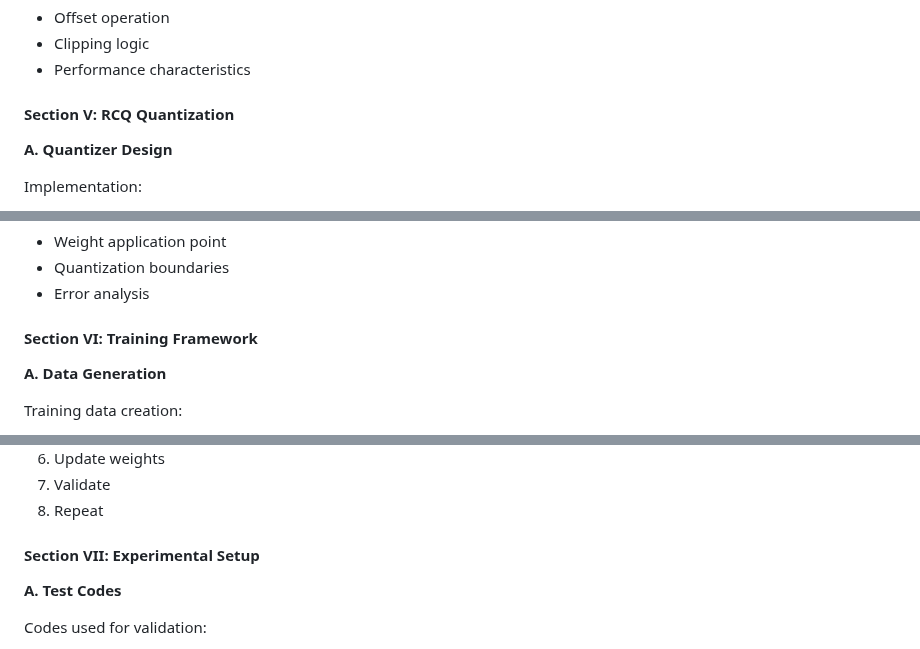
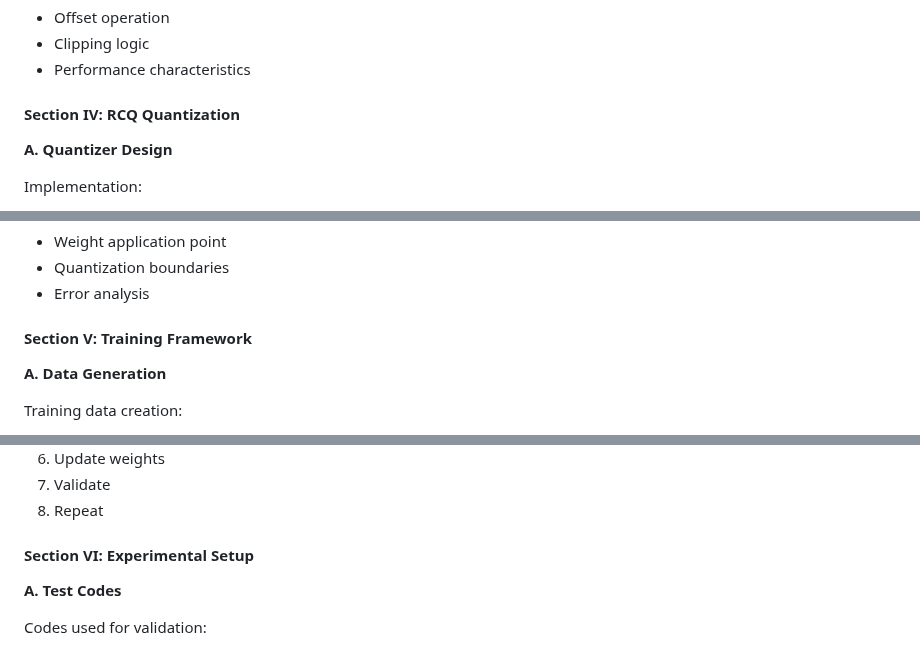
Before and after one commit to Lalwaniamisha789/Implementation-of-Neural-LDPC-Decoders-with-Degree-Specific-Weight-Sharing-and-RCQ-Quantization, a Markdown page: PAPER_AND_REPORT_EXPLANATION.md, 3 parts joined by grey strips. GitHub-like rendering.

```diff
--- a/PAPER_AND_REPORT_EXPLANATION.md
+++ b/PAPER_AND_REPORT_EXPLANATION.md
@@ -999,7 +952,7 @@ Differences from MinSum:
 - Clipping logic
 - Performance characteristics
 
-#### Section V: RCQ Quantization
+#### Section IV: RCQ Quantization
 
 **A. Quantizer Design**
 
@@ -1029,7 +982,7 @@ How neural weights and quantization combine:
 - Quantization boundaries
 - Error analysis
 
-#### Section VI: Training Framework
+#### Section V: Training Framework
 
 **A. Data Generation**
 
@@ -1068,7 +1021,7 @@ Step-by-step training:
 7. Validate
 8. Repeat
 
-#### Section VII: Experimental Setup
+#### Section VI: Experimental Setup
 
 **A. Test Codes**
 
```
Also changed, not shown: other parts of PAPER_AND_REPORT_EXPLANATION.md (+6 -53 lines).
